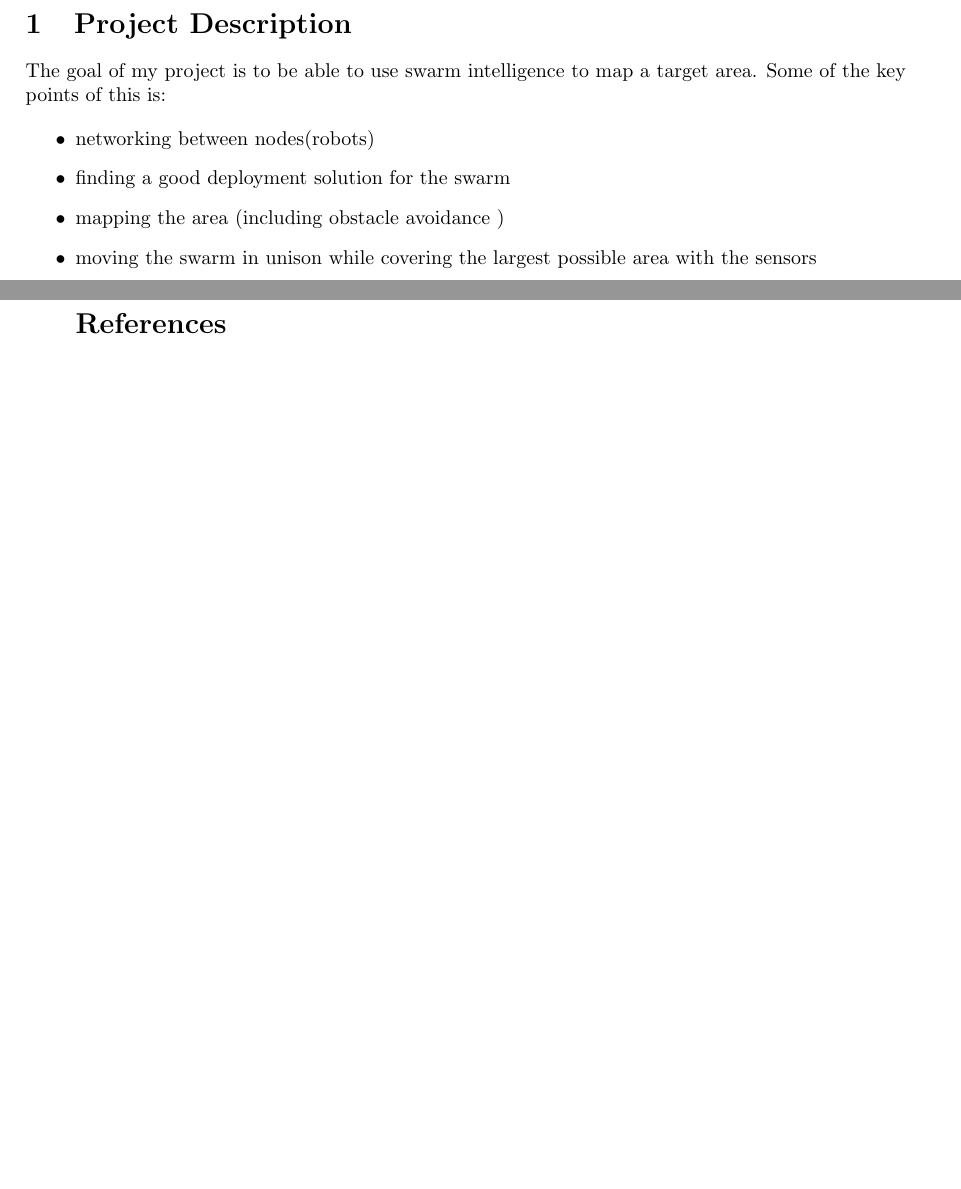
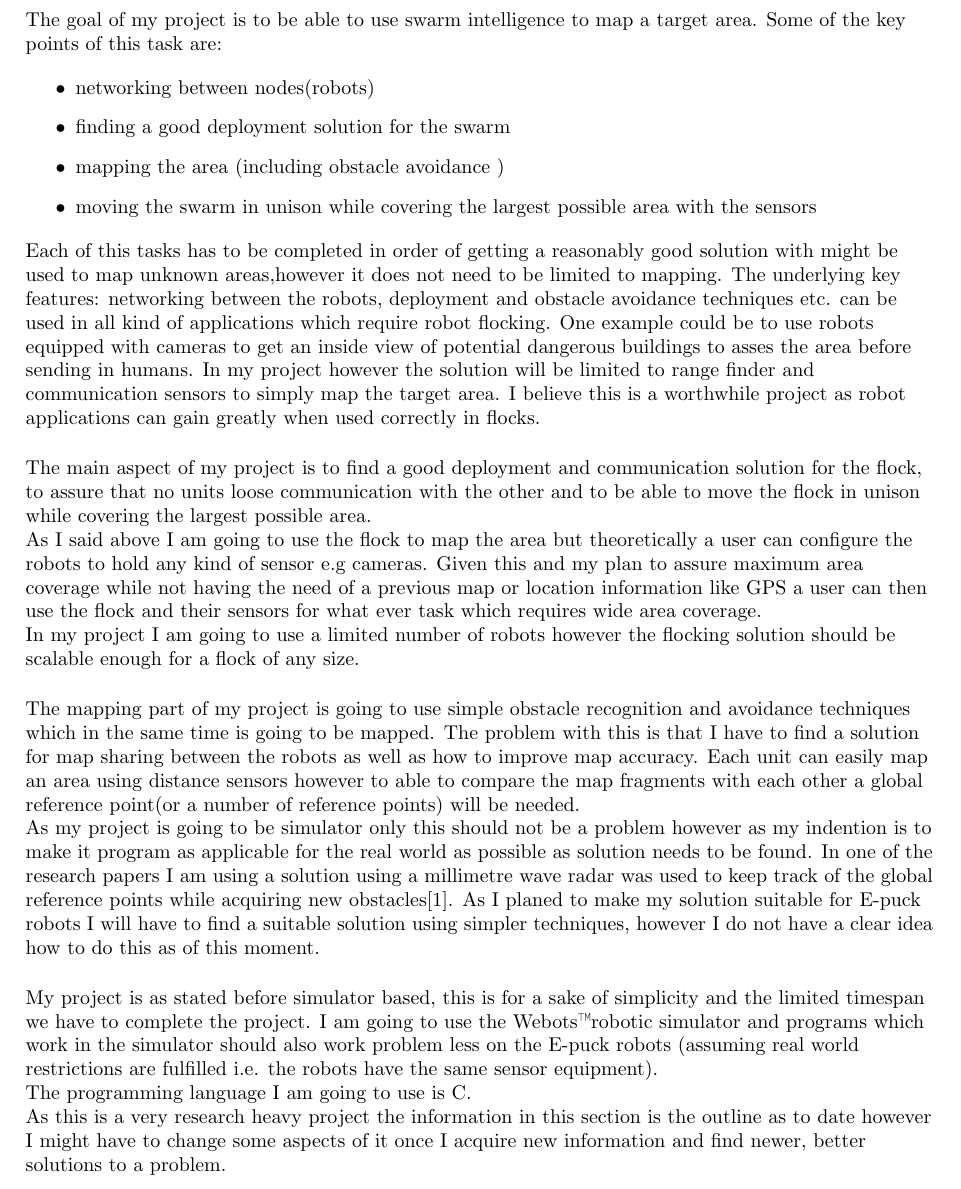
Before and after one commit to stefkla91/Final_Project, a LaTeX document (project_outline_specification.tex): two parts of pages 2 and 3 of 3 before the commit and part of page 2 of 4 after it, the two joined at a grey line, cut at the place of the change, the shorter picture padded with empty space. Compiled offline with pdfLaTeX.

Commit message:
Updated the project outline specification
Added the Project description

```diff
--- a/project_outline_specification.tex
+++ b/project_outline_specification.tex
@@ -18,13 +18,32 @@
 \textbf{Status:} Release\\
+
 \newpage
+
 \section{Project Description }
-The goal of my project is to be able to use swarm intelligence to map a target area. Some of the key points of this is:
+The goal of my project is to be able to use swarm intelligence to map a target area. Some of the key points of this task are:
 
 \begin{itemize}
 \item networking between nodes(robots)
 \item finding a good deployment solution for the swarm
 \item mapping the area (including obstacle avoidance )
 \item moving the swarm in unison while covering the largest possible area with the sensors
+\end{itemize}
+
+Each of this tasks has to be completed in order of getting a reasonably good solution with might be used to map unknown areas,however it does not need to be limited to mapping. The underlying key features: networking between the robots, deployment and obstacle avoidance techniques etc. can be used in all kind of applications which require robot flocking. One example could be to use robots equipped with cameras to get an inside view of potential dangerous buildings to asses the area before sending in humans. In my project however the solution will be limited to range finder and communication sensors to simply map the target area. I believe this is a worthwhile project as robot applications can gain greatly when used correctly in flocks.\\[3ex]
+
+The main aspect of my project is to find a good deployment and communication solution for the flock, to assure that no units loose communication with the other and to be able to move the flock in unison while covering the largest possible area. \\
+As I said above I am going to use the flock to map the area but theoretically a user can configure the robots to hold any kind of sensor e.g cameras. Given this and my plan to assure maximum area coverage while not having the need of a previous map or location information like GPS a user can then use the flock and their sensors for what ever task which requires wide area coverage.  \\
+In my project I am going to use a limited number of robots however the flocking solution should be scalable enough for a flock of any size.\\[3ex]
+
+The  mapping part of my project is going to use simple obstacle recognition and avoidance techniques which in the same time is going to be mapped. The problem with this is that I have to find a solution for map sharing between the robots as well as how to improve map accuracy. Each unit can easily map an area using distance sensors however to able to compare the map fragments with each other a global reference point(or a number of reference points) will be needed. \\
+As my project is going to be simulator only this should not be a problem however as my indention is to make it program as applicable for the real world as possible as solution needs to be found. In one of the research papers I am using a solution using a millimetre wave radar was used to keep track of the global reference points while acquiring new obstacles\cite{citeulike:8530320}. As I planed to make my solution suitable for E-puck robots I will have to find a suitable solution using simpler techniques, however I do not have a clear idea how to do this as of this moment.\\[3ex]
+
+My project is as stated before simulator based, this is for a sake of simplicity and the limited timespan we have to complete the project.  I am going to use the Webots\texttrademark robotic simulator and programs which work in the simulator should also work problem less on the E-puck robots (assuming real world restrictions are fulfilled i.e. the robots have the same sensor equipment). \\
+The programming language I am going to use is C. \\
+As this is a very research heavy project the information in this section is the outline as to date however I might have to change some aspects of it once I acquire new information and find newer, better solutions to a problem.
+\newpage
+
+\section{Proposed Tasks}
 
 \newpage
 \nocite{*}
```
Also changed, not shown: project_outline_specification.pdf, project_outline_specification.ps, project_outline_specification.tex (4 more changed lines), 2 other files.
